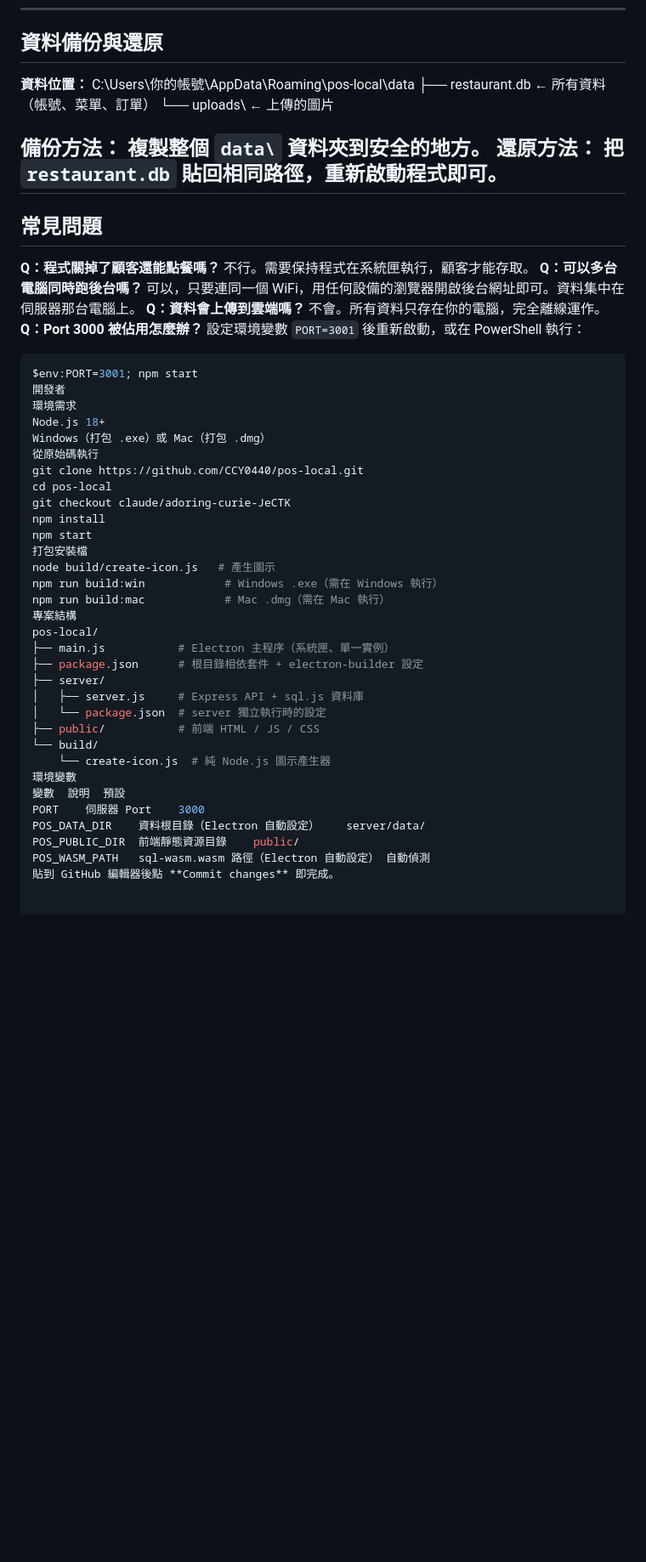
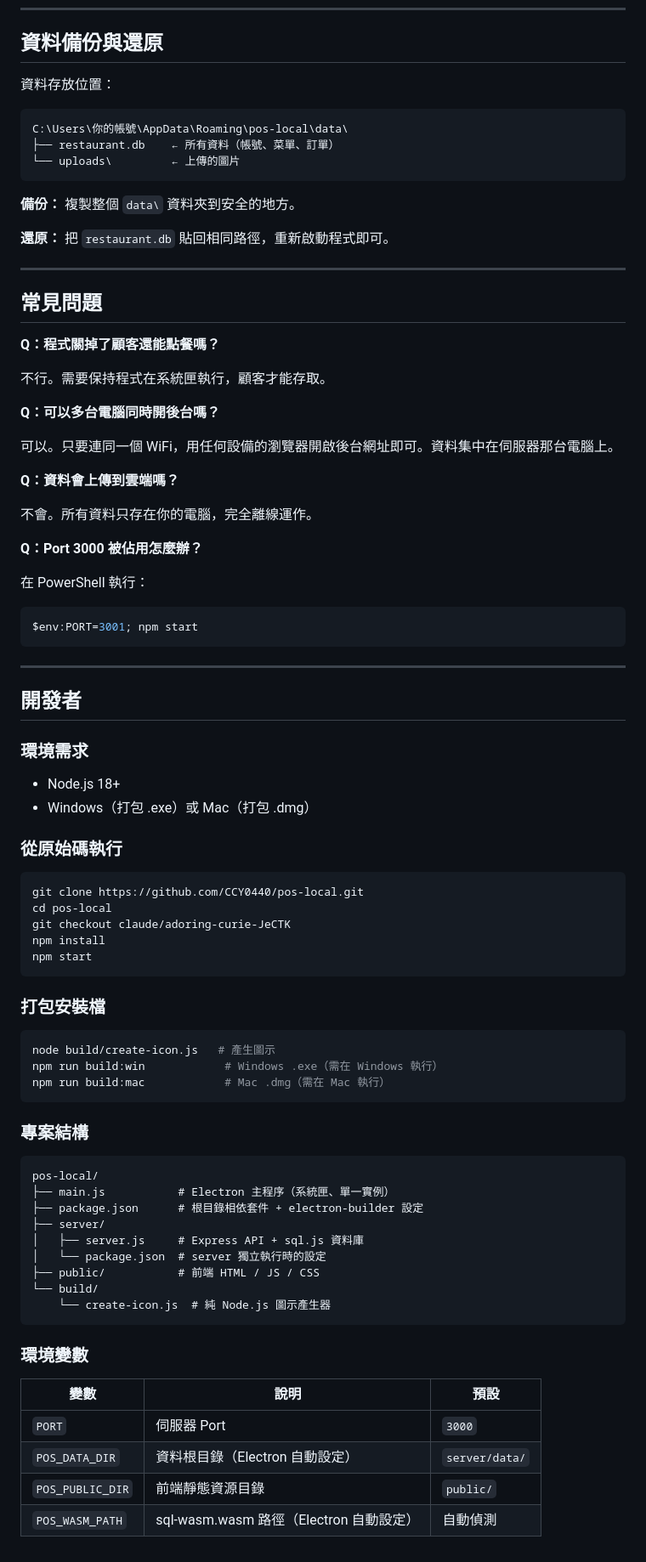
Before and after one commit to CCY0440/pos-local, a Markdown page: README.md, the part around one of its changes. Shown at 85% size. Drawn GitHub-style; blank space fills up the shorter version.

````diff
--- a/README.md
+++ b/README.md
@@ -53,40 +53,72 @@
 
 ## 資料備份與還原
 
-**資料位置：**
-C:\Users\你的帳號\AppData\Roaming\pos-local\data
-├── restaurant.db ← 所有資料（帳號、菜單、訂單）
-└── uploads\ ← 上傳的圖片
+資料存放位置：
 
-**備份方法：** 複製整個 `data\` 資料夾到安全的地方。
-**還原方法：** 把 `restaurant.db` 貼回相同路徑，重新啟動程式即可。
+```
+C:\Users\你的帳號\AppData\Roaming\pos-local\data\
+├── restaurant.db    ← 所有資料（帳號、菜單、訂單）
+└── uploads\         ← 上傳的圖片
+```
+
+**備份：** 複製整個 `data\` 資料夾到安全的地方。
+
+**還原：** 把 `restaurant.db` 貼回相同路徑，重新啟動程式即可。
+
 ---
+
 ## 常見問題
+
 **Q：程式關掉了顧客還能點餐嗎？**
+
 不行。需要保持程式在系統匣執行，顧客才能存取。
-**Q：可以多台電腦同時跑後台嗎？**
-可以，只要連同一個 WiFi，用任何設備的瀏覽器開啟後台網址即可。資料集中在伺服器那台電腦上。
+
+**Q：可以多台電腦同時開後台嗎？**
+
+可以。只要連同一個 WiFi，用任何設備的瀏覽器開啟後台網址即可。資料集中在伺服器那台電腦上。
+
 **Q：資料會上傳到雲端嗎？**
+
 不會。所有資料只存在你的電腦，完全離線運作。
+
 **Q：Port 3000 被佔用怎麼辦？**
-設定環境變數 `PORT=3001` 後重新啟動，或在 PowerShell 執行：
+
+在 PowerShell 執行：
+
 ```powershell
 $env:PORT=3001; npm start
-開發者
-環境需求
-Node.js 18+
-Windows（打包 .exe）或 Mac（打包 .dmg）
-從原始碼執行
+```
+
+---
+
+## 開發者
+
+### 環境需求
+
+- Node.js 18+
+- Windows（打包 .exe）或 Mac（打包 .dmg）
+
+### 從原始碼執行
+
+```bash
 git clone https://github.com/CCY0440/pos-local.git
 cd pos-local
 git checkout claude/adoring-curie-JeCTK
 npm install
 npm start
-打包安裝檔
+```
+
+### 打包安裝檔
+
+```bash
 node build/create-icon.js   # 產生圖示
 npm run build:win            # Windows .exe（需在 Windows 執行）
 npm run build:mac            # Mac .dmg（需在 Mac 執行）
-專案結構
+```
+
+### 專案結構
+
+```
 pos-local/
 ├── main.js           # Electron 主程序（系統匣、單一實例）
 ├── package.json      # 根目錄相依套件 + electron-builder 設定
@@ -96,10 +128,13 @@ pos-local/
 ├── public/           # 前端 HTML / JS / CSS
 └── build/
     └── create-icon.js  # 純 Node.js 圖示產生器
-環境變數
-變數	說明	預設
-PORT	伺服器 Port	3000
-POS_DATA_DIR	資料根目錄（Electron 自動設定）	server/data/
-POS_PUBLIC_DIR	前端靜態資源目錄	public/
-POS_WASM_PATH	sql-wasm.wasm 路徑（Electron 自動設定）	自動偵測
-貼到 GitHub 編輯器後點 **Commit changes** 即完成。
+```
+
+### 環境變數
+
+| 變數 | 說明 | 預設 |
+|------|------|------|
+| `PORT` | 伺服器 Port | `3000` |
+| `POS_DATA_DIR` | 資料根目錄（Electron 自動設定） | `server/data/` |
+| `POS_PUBLIC_DIR` | 前端靜態資源目錄 | `public/` |
+| `POS_WASM_PATH` | sql-wasm.wasm 路徑（Electron 自動設定） | 自動偵測 |
````
Also changed, not shown: other parts of README.md (+1 -1 lines).
